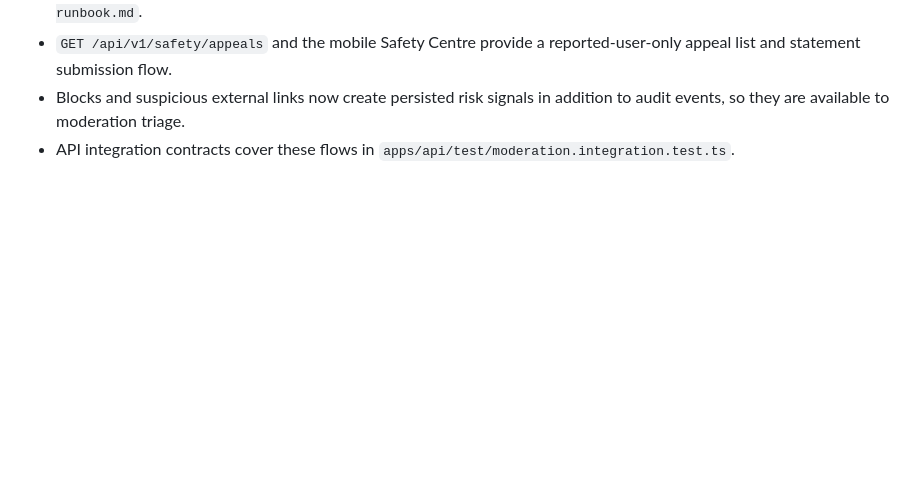
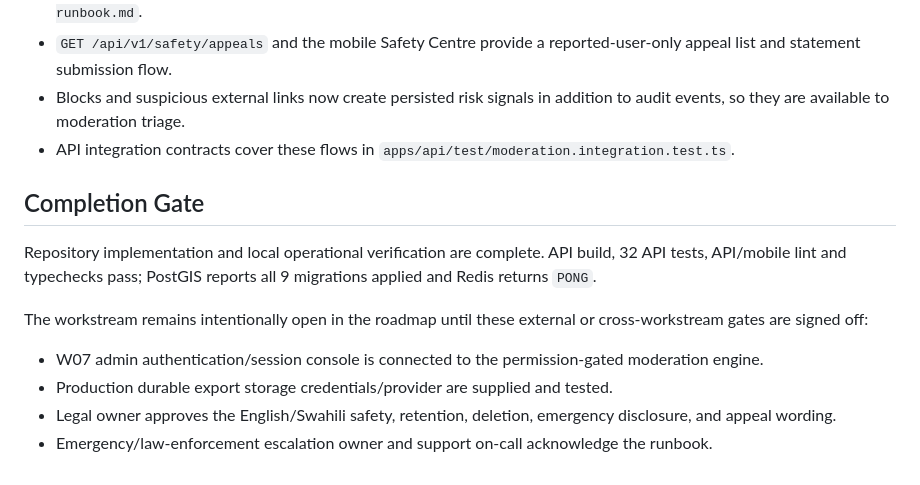
Before and after one commit to shauritanga/sanjari, a Markdown page: docs/implementation/06-safety-moderation.md, the part around the change. Rendered like a GitHub page; blank space fills up the shorter version.

Commit message:
docs(w06): record completion gate verification

```diff
--- a/docs/implementation/06-safety-moderation.md
+++ b/docs/implementation/06-safety-moderation.md
@@ -46,3 +46,14 @@ The workstream remains open until the W07-owned admin authentication/session con
 - `GET /api/v1/safety/appeals` and the mobile Safety Centre provide a reported-user-only appeal list and statement submission flow.
 - Blocks and suspicious external links now create persisted risk signals in addition to audit events, so they are available to moderation triage.
 - API integration contracts cover these flows in `apps/api/test/moderation.integration.test.ts`.
+
+## Completion Gate
+
+Repository implementation and local operational verification are complete. API build, 32 API tests, API/mobile lint and typechecks pass; PostGIS reports all 9 migrations applied and Redis returns `PONG`.
+
+The workstream remains intentionally open in the roadmap until these external or cross-workstream gates are signed off:
+
+- W07 admin authentication/session console is connected to the permission-gated moderation engine.
+- Production durable export storage credentials/provider are supplied and tested.
+- Legal owner approves the English/Swahili safety, retention, deletion, emergency disclosure, and appeal wording.
+- Emergency/law-enforcement escalation owner and support on-call acknowledge the runbook.
```
